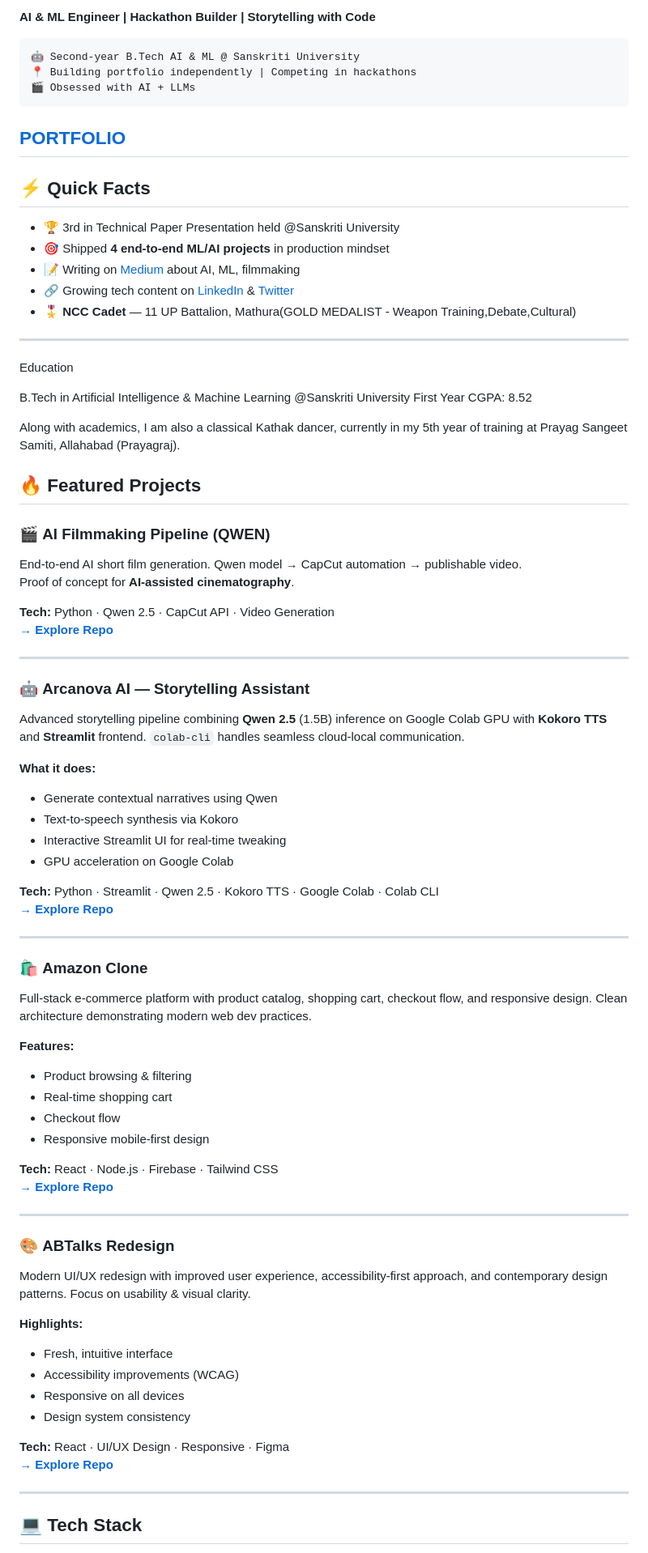
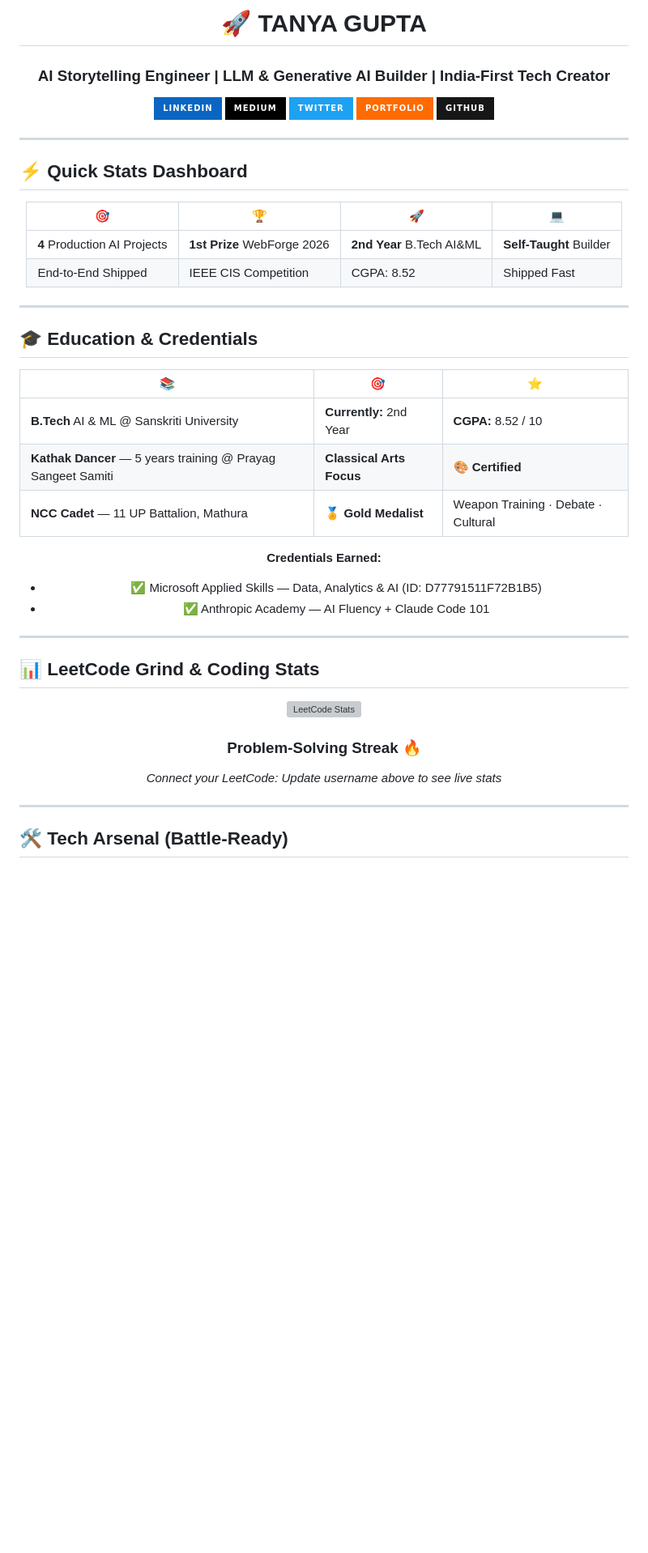
Before and after one commit to tanyasanskriti8868-coder/tanyasanskriti8868-coder, a Markdown page: README.md, the part around one of its changes. Shown at 81% size. Rendered like a GitHub page; badges without logos; blank space fills up the shorter version; grey boxes are pictures that could not be loaded.

````diff
--- a/README.md
+++ b/README.md
@@ -2,86 +3,60 @@
 
-**AI & ML Engineer | Hackathon Builder | Storytelling with Code**
+# 🚀 TANYA GUPTA
+### **AI Storytelling Engineer | LLM & Generative AI Builder | India-First Tech Creator**
 
-```
-🤖 Second-year B.Tech AI & ML @ Sanskriti University
-📍 Building portfolio independently | Competing in hackathons
-🎬 Obsessed with AI + LLMs
-```
-[PORTFOLIO](https://tanyasanskriti8868-coder.github.io/tanyasanskriti8868-coder/)
----
+[![LinkedIn](https://img.shields.io/badge/LinkedIn-%230A66C2?style=for-the-badge&logo=linkedin&logoColor=white&link=https://linkedin.com/in/tanya-gupta-81ba792b0)](https://linkedin.com/in/tanya-gupta-81ba792b0)
+[![Medium](https://img.shields.io/badge/Medium-%23000000?style=for-the-badge&logo=medium&logoColor=white&link=https://medium.com/@tanyasanskriti08)](https://medium.com/@tanyasanskriti08)
+[![Twitter](https://img.shields.io/badge/Twitter-%231DA1F2?style=for-the-badge&logo=twitter&logoColor=white&link=https://twitter.com/TanyaGupta62189)](https://twitter.com/TanyaGupta62189)
+[![Portfolio](https://img.shields.io/badge/Portfolio-%23FF6B00?style=for-the-badge&logo=web&logoColor=white)](https://tanyagupta.dev)
+[![GitHub](https://img.shields.io/badge/GitHub-%23181717?style=for-the-badge&logo=github&logoColor=white&link=https://github.com/tanyasanskriti8868-coder)](https://github.com/tanyasanskriti8868-coder)
 
-## ⚡ Quick Facts
-
-- 🏆 3rd in Technical Paper Presentation held @Sanskriti University
-- 🎯 Shipped **4 end-to-end ML/AI projects** in production mindset
-- 📝 Writing on [Medium](https://medium.com/@tanyasanskriti08) about AI, ML, filmmaking
-- 🔗 Growing tech content on [LinkedIn](https://www.linkedin.com/in/tanya-gupta-81ba792b0) & [Twitter](https://x.com/TanyaGupta62189)
-- 🎖️ **NCC Cadet** — 11 UP Battalion, Mathura(GOLD MEDALIST - Weapon Training,Debate,Cultural)
----
-  Education
-
-B.Tech in Artificial Intelligence & Machine Learning @Sanskriti University
-First Year CGPA: 8.52
-
-Along with academics, I am also a classical Kathak dancer, currently in my 5th year of training at Prayag Sangeet Samiti, Allahabad (Prayagraj).
-
-
-## 🔥 Featured Projects
-
-### 🎬 **AI Filmmaking Pipeline (QWEN)**
-
-End-to-end AI short film generation. Qwen model → CapCut automation → publishable video.
-Proof of concept for **AI-assisted cinematography**.
-
-**Tech:** Python · Qwen 2.5 · CapCut API · Video Generation
-**[→ Explore Repo](https://github.com/tanyasanskriti8868-coder/AI-Filmmaking-From-QWEN)**
+</div>
 
 ---
 
-### 🤖 **Arcanova AI — Storytelling Assistant**
+## ⚡ Quick Stats Dashboard
 
-Advanced storytelling pipeline combining **Qwen 2.5** (1.5B) inference on Google Colab GPU with **Kokoro TTS** and **Streamlit** frontend. `colab-cli` handles seamless cloud-local communication.
+<div align="center">
 
-**What it does:**
-- Generate contextual narratives using Qwen
-- Text-to-speech synthesis via Kokoro
-- Interactive Streamlit UI for real-time tweaking
-- GPU acceleration on Google Colab
+| 🎯 | 🏆 | 🚀 | 💻 |
+|---|---|---|---|
+| **4** Production AI Projects | **1st Prize** WebForge 2026 | **2nd Year** B.Tech AI&ML | **Self-Taught** Builder |
+| End-to-End Shipped | IEEE CIS Competition | CGPA: 8.52 | Shipped Fast |
 
-**Tech:** Python · Streamlit · Qwen 2.5 · Kokoro TTS · Google Colab · Colab CLI
-**[→ Explore Repo](https://github.com/tanyasanskriti8868-coder/AI-Storytelling-Assistant)**
+</div>
 
 ---
 
-### 🛍️ **Amazon Clone**
+## 🎓 Education & Credentials
 
-Full-stack e-commerce platform with product catalog, shopping cart, checkout flow, and responsive design. Clean architecture demonstrating modern web dev practices.
+<div align="center">
 
-**Features:**
-- Product browsing & filtering
-- Real-time shopping cart
-- Checkout flow
-- Responsive mobile-first design
+| 📚 | 🎯 | ⭐ |
+|---|---|---|
+| **B.Tech** AI & ML @ Sanskriti University | **Currently:** 2nd Year | **CGPA:** 8.52 / 10 |
+| **Kathak Dancer** — 5 years training @ Prayag Sangeet Samiti | **Classical Arts Focus** | 🎨 **Certified** |
+| **NCC Cadet** — 11 UP Battalion, Mathura | **🏅 Gold Medalist** | Weapon Training · Debate · Cultural |
 
-**Tech:** React · Node.js · Firebase · Tailwind CSS
-**[→ Explore Repo](https://github.com/tanyasanskriti8868-coder/AMAZON-CLONE-PAGE)**
+**Credentials Earned:**
+- ✅ Microsoft Applied Skills — Data, Analytics & AI (ID: D77791511F72B1B5)
+- ✅ Anthropic Academy — AI Fluency + Claude Code 101
+
+</div>
 
 ---
 
-### 🎨 **ABTalks Redesign**
+## 📊 LeetCode Grind & Coding Stats
 
-Modern UI/UX redesign with improved user experience, accessibility-first approach, and contemporary design patterns. Focus on usability & visual clarity.
+<div align="center">
 
-**Highlights:**
-- Fresh, intuitive interface
-- Accessibility improvements (WCAG)
-- Responsive on all devices
-- Design system consistency
+[![LeetCode Stats](https://leetcode-stats-six.vercel.app/?username=tanyagupta&theme=dark)](https://leetcode.com/tanyagupta)
 
-**Tech:** React · UI/UX Design · Responsive · Figma
-**[→ Explore Repo](https://github.com/tanyasanskriti8868-coder/abtalks-redesign)**
+### Problem-Solving Streak 🔥
+*Connect your LeetCode: Update username above to see live stats*
+
+</div>
 
 ---
 
-## 💻 Tech Stack
+## 🛠️ Tech Arsenal (Battle-Ready)
 
````
Also changed, not shown: other parts of README.md (+226 -47 lines).
